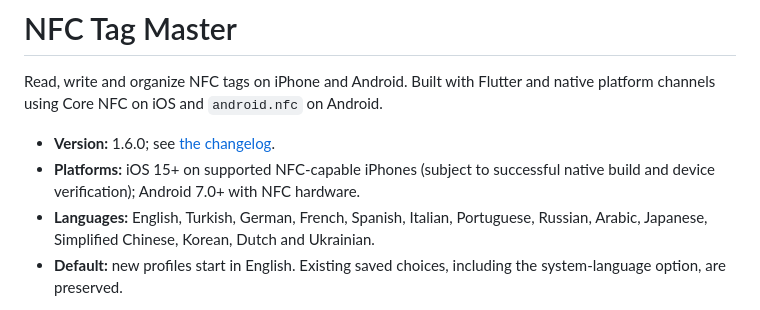
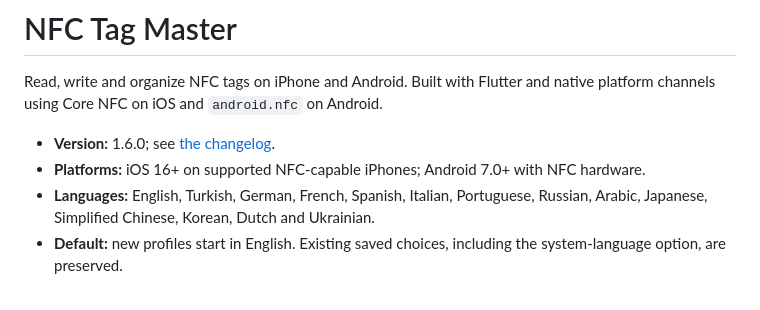
Before and after one commit to Bluetwinklez/app-, a Markdown page: README.md, the part around the change. Rendered like a GitHub page.

Commit message:
docs: restore iOS 16 minimum support statement

```diff
--- a/README.md
+++ b/README.md
@@ -3,7 +3,7 @@
 Read, write and organize NFC tags on iPhone and Android. Built with Flutter and native platform channels using Core NFC on iOS and `android.nfc` on Android.
 
 - **Version:** 1.6.0; see [the changelog](CHANGELOG.md).
-- **Platforms:** iOS 15+ on supported NFC-capable iPhones (subject to successful native build and device verification); Android 7.0+ with NFC hardware.
+- **Platforms:** iOS 16+ on supported NFC-capable iPhones; Android 7.0+ with NFC hardware.
 - **Languages:** English, Turkish, German, French, Spanish, Italian, Portuguese, Russian, Arabic, Japanese, Simplified Chinese, Korean, Dutch and Ukrainian.
 - **Default:** new profiles start in English. Existing saved choices, including the system-language option, are preserved.
 
```
